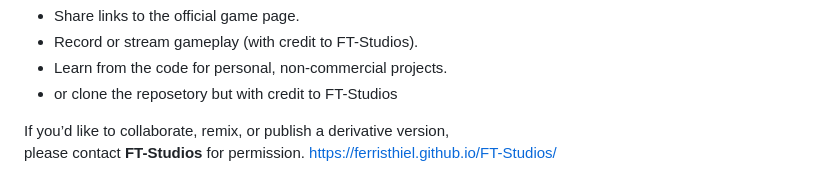
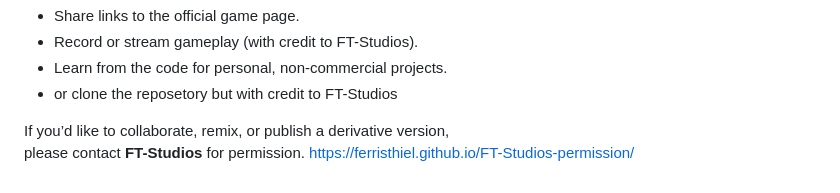
Before and after one commit to ferristhiel/Retro-Pixel-Game, a Markdown page: README.md, the part around the change. Rendered like a GitHub page.

```diff
--- a/README.md
+++ b/README.md
@@ -92,4 +92,4 @@ You may:
 
 If you’d like to collaborate, remix, or publish a derivative version,
 please contact **FT-Studios** for permission.
-https://ferristhiel.github.io/FT-Studios/
+https://ferristhiel.github.io/FT-Studios-permission/
```
